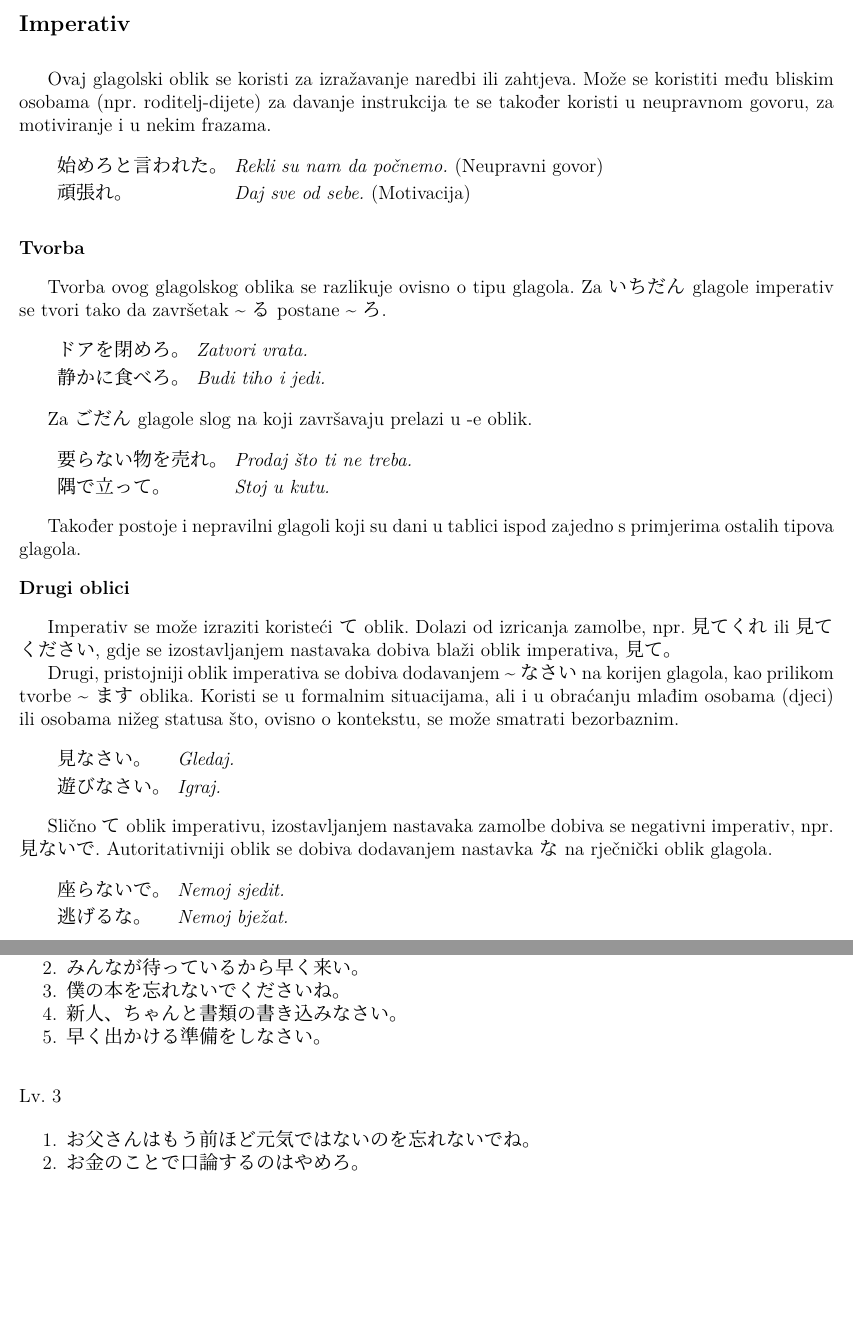
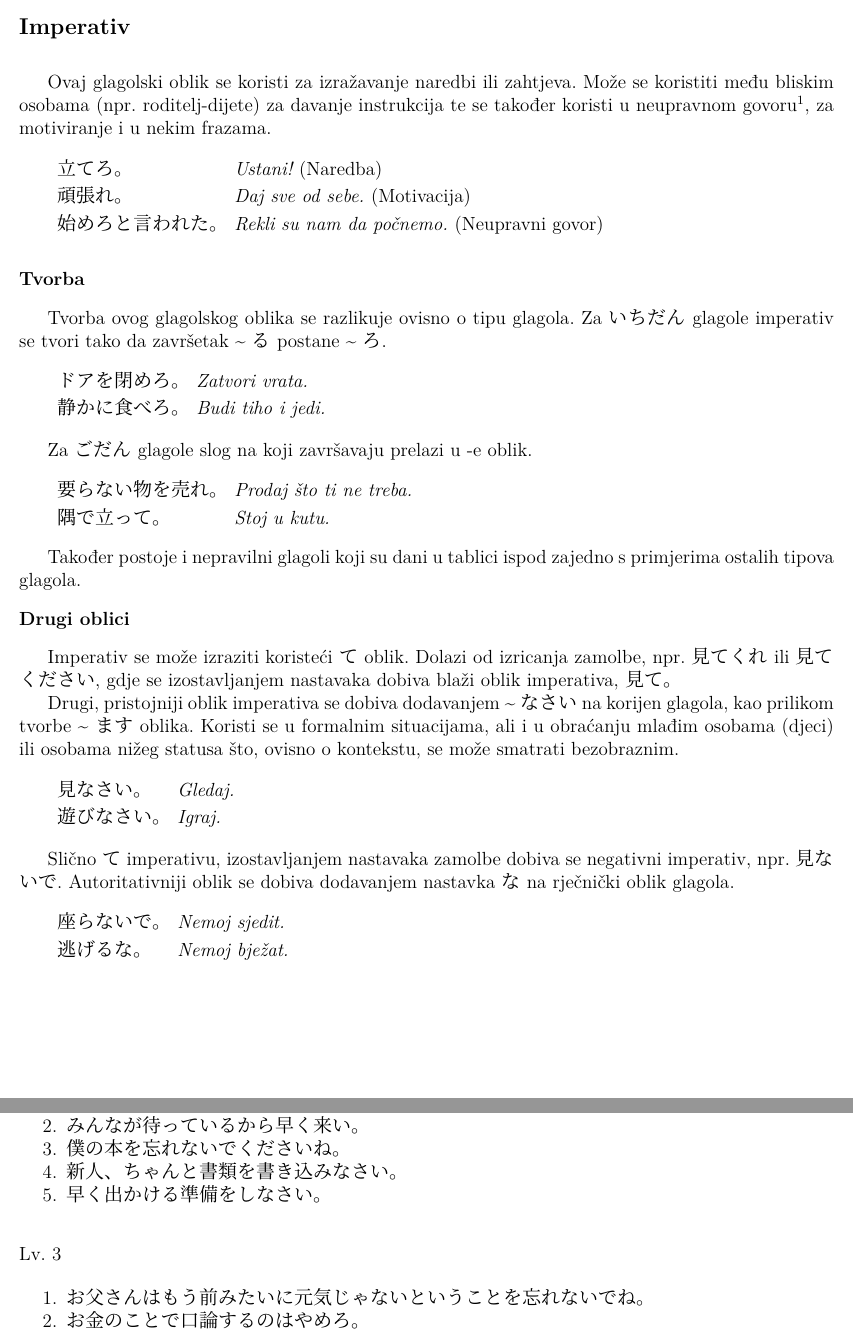
Before and after one commit to Makoto-hr-jp/makoto-japanski, a LaTeX document (radionice/srednji/lekcije/033_imperativ/033_imperativ.tex): two parts of pages 1 and 2 of 3, joined at a grey line, cut so that both start at the same text, the shorter picture padded with empty space. Compiled offline with XeLaTeX; a missing font is replaced by an installed copy or a similar font.

Commit message:
Update 033_imperativ.tex
Verzija 4, valjda

```diff
--- a/radionice/srednji/lekcije/033_imperativ/033_imperativ.tex
+++ b/radionice/srednji/lekcije/033_imperativ/033_imperativ.tex
@@ -4,11 +4,12 @@
 \begin{document}
 	\dai{Imperativ}
 
-	Ovaj glagolski oblik se koristi za izražavanje naredbi ili zahtjeva. Može se koristiti među bliskim osobama (npr. roditelj-dijete) za davanje instrukcija te se također koristi u neupravnom govoru, za motiviranje i u nekim frazama.
+	Ovaj glagolski oblik se koristi za izražavanje naredbi ili zahtjeva. Može se koristiti među bliskim osobama (npr. roditelj-dijete) za davanje instrukcija te se također koristi u neupravnom govoru\footnotemark[1], za motiviranje i u nekim frazama.
 
 	\begin{reibun}
+		\rei{立てろ。}{Ustani! \normalfont{(Naredba)}}
+		\rei{頑張れ。}{Daj sve od sebe. \normalfont{(Motivacija)}}
 		\rei{始めろと言われた。}{Rekli su nam da počnemo. \normalfont{(Neupravni govor)}}
-		\rei{頑張れ。}{Daj sve od sebe. \normalfont{(Motivacija)}}
 	\end{reibun}
 
 	\fukudai{Tvorba}
@@ -33,20 +34,21 @@
 
 	Imperativ se može izraziti koristeći て oblik. Dolazi od izricanja zamolbe, npr. 見てくれ ili 見てください, gdje se izostavljanjem nastavaka dobiva blaži oblik imperativa, 見て。
 
-	Drugi, pristojniji oblik imperativa se dobiva dodavanjem \textasciitilde なさい na korijen glagola, kao prilikom tvorbe  \textasciitilde ます oblika. Koristi se u formalnim situacijama, ali i u obraćanju mlađim osobama (djeci) ili osobama nižeg statusa što, ovisno o kontekstu, se može smatrati bezorbaznim.
+	Drugi, pristojniji oblik imperativa se dobiva dodavanjem \textasciitilde なさい na korijen glagola, kao prilikom tvorbe  \textasciitilde ます oblika. Koristi se u formalnim situacijama, ali i u obraćanju mlađim osobama (djeci) ili osobama nižeg statusa što, ovisno o kontekstu, se može smatrati bezobraznim.
 
 	\begin{reibun}
 		\rei{見なさい。}{Gledaj.}
 		\rei{遊びなさい。}{Igraj.}
 	\end{reibun}
 
-	Slično て oblik imperativu, izostavljanjem nastavaka zamolbe dobiva se negativni imperativ, npr. 見ないで. Autoritativniji oblik se dobiva dodavanjem nastavka な na rječnički oblik glagola.
+	Slično て imperativu, izostavljanjem nastavaka zamolbe dobiva se negativni imperativ, npr. 見ないで. Autoritativniji oblik se dobiva dodavanjem nastavka な na rječnički oblik glagola.
 
 	\begin{reibun}
 		\rei{座らないで。}{Nemoj sjedit.}
 		\rei{逃げるな。}{Nemoj bježat.}
 	\end{reibun}
 
+	\footnotetext[1]{Neupravni govor se smatra naprednom upotrebom imperativa.}
 	\newpage
 	\fukudai{Vježba - Prevedite slijedeće rečenice:}
 
@@ -62,12 +64,12 @@
 		\item もう１０時だから早く寝なさいよ。
 		\item みんなが待っているから早く来い。
 		\item 僕の本を忘れないでくださいね。
-		\item 新人、ちゃんと書類の書き込みなさい。
+		\item 新人、ちゃんと書類を書き込みなさい。
 		\item 早く出かける準備をしなさい。
 	\end{mondai}
 
 	\begin{mondai}{Lv. 3}
-		\item お父さんはもう前ほど元気ではないのを忘れないでね。
+		\item お父さんはもう前みたいに元気じゃないということを忘れないでね。
 		\item お金のことで口論するのはやめろ。
 		\item 目を閉じて少しの間長椅子に横になってなさい。
 		\item もうこれ以上その話を私に聞かせないでください。
```
